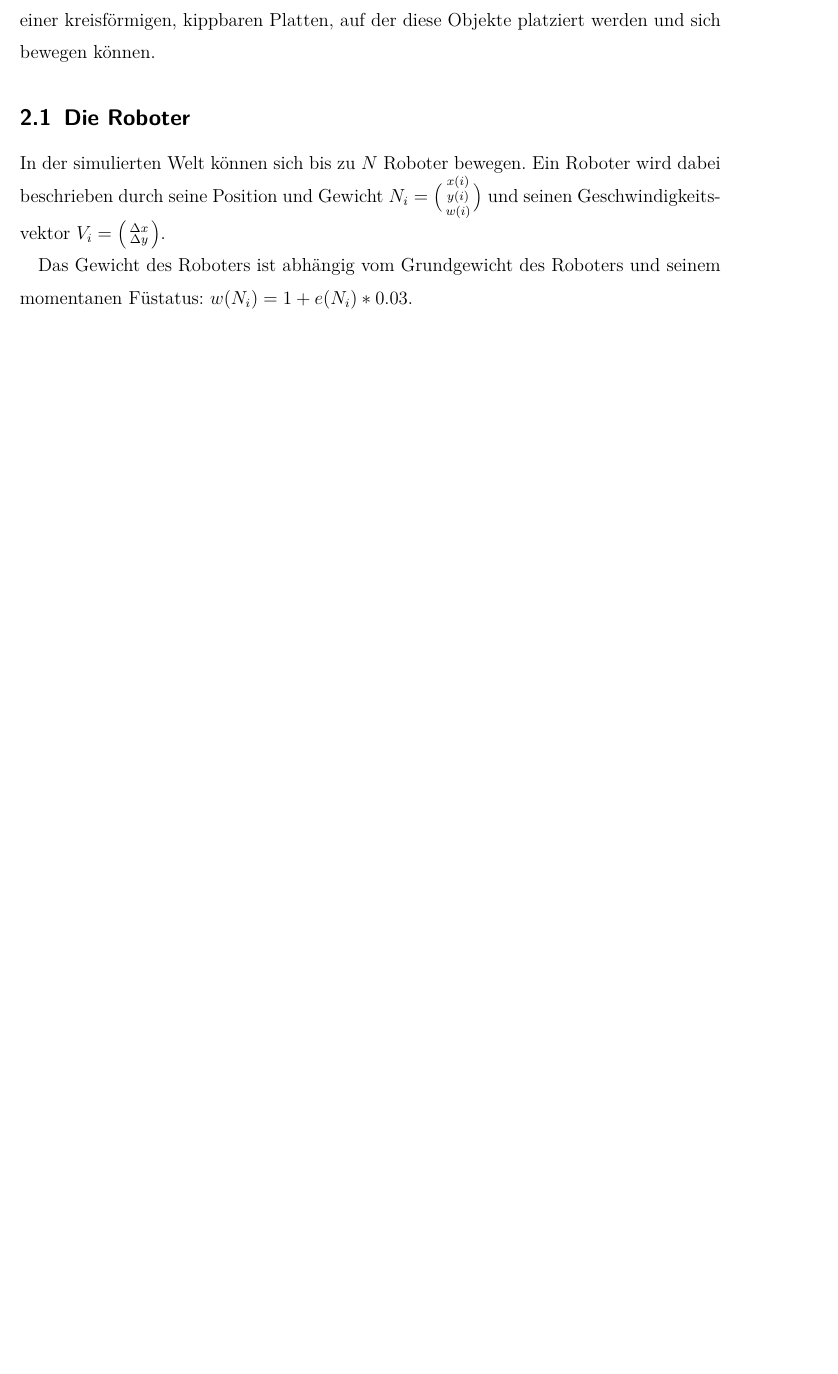
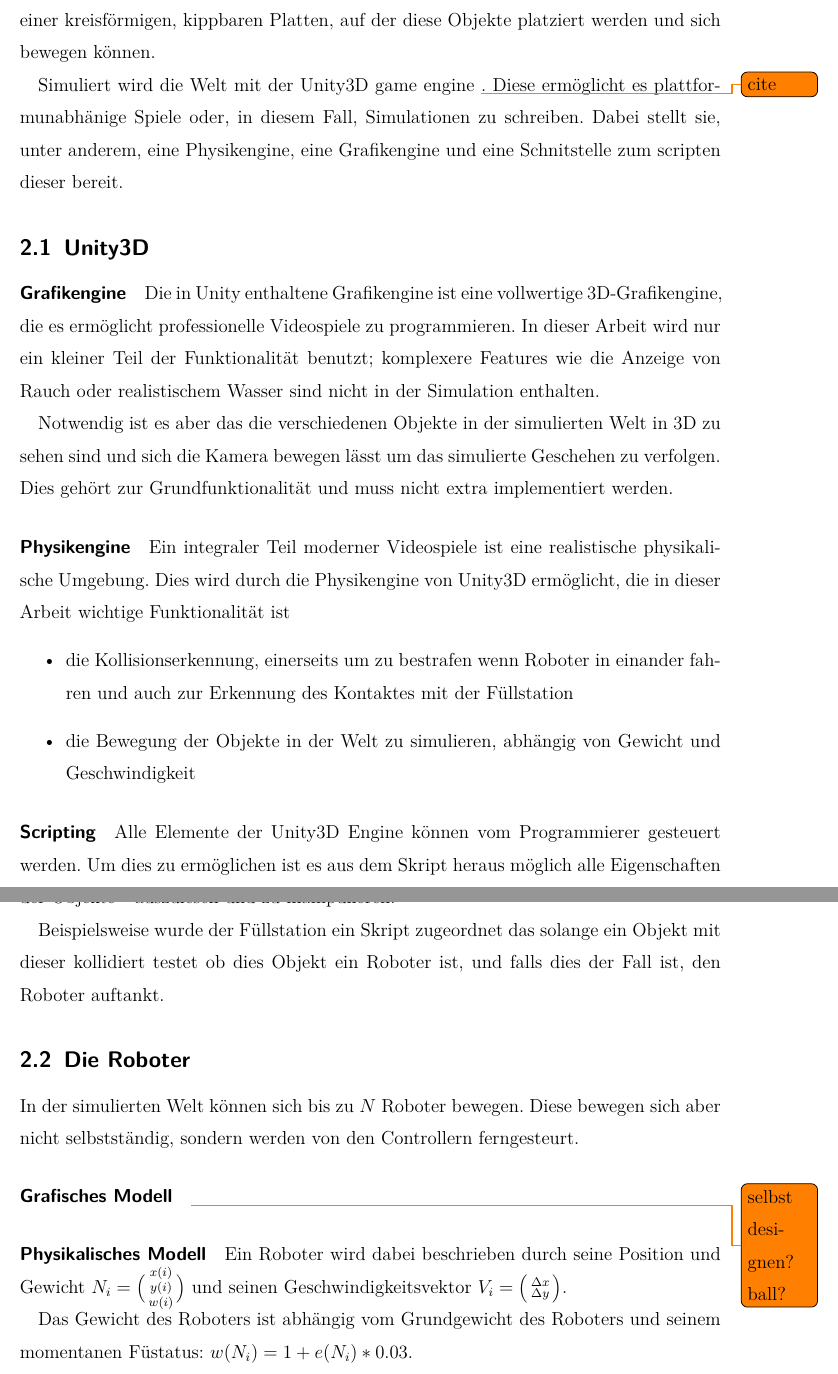
Before and after one commit to glysbaysb/bachelor, a LaTeX document (doku.tex): part of page 4 of 11 before the commit and two parts of pages 4 and 5 of 12 after it, the two joined at a grey line, cut so that both start at the same text, the shorter picture padded with empty space. Compiled offline with pdfLaTeX.

Commit message:
thesis: added unity to Welt

```diff
--- a/doku.tex
+++ b/doku.tex
@@ -97,8 +97,37 @@ Beispielimplementation, die auch mithilfe eines Fehlerinjektors getestet wurde.
 Die simulierte Welt besteht aus den Robotern die von den Studierenden gesteuert werden sollen, einer F{\"{u}}llstation an der die Robter Energie tanken k{\"{o}}nnen und
 der Welt, einer kreisf{\"{o}}rmigen, kippbaren Platten, auf der diese Objekte platziert werden und sich bewegen k{\"{o}}nnen.
 
+Simuliert wird die Welt mit der Unity3D game engine \todo{cite}. Diese erm{\"{o}}glicht es plattformunabh{\"{a}}nige Spiele oder, in diesem Fall, Simulationen zu schreiben.
+Dabei stellt sie, unter anderem, eine Physikengine, eine Grafikengine und eine Schnitstelle zum scripten dieser bereit.
+
+\subsection{Unity3D}
+\paragraph{Grafikengine}
+Die in Unity enthaltene Grafikengine ist eine vollwertige 3D-Grafikengine, die es erm{\"{o}}glicht professionelle Videospiele zu programmieren. In dieser Arbeit wird nur
+ein kleiner Teil der Funktionalit{\"{a}}t benutzt; komplexere Features wie die Anzeige von Rauch oder realistischem Wasser sind nicht in der Simulation enthalten.
+
+Notwendig ist es aber das die verschiedenen Objekte in der simulierten Welt in 3D zu sehen sind und sich die Kamera bewegen l{\"{a}}sst um das simulierte Geschehen zu
+verfolgen. Dies geh{\"{o}}rt zur Grundfunktionalit{\"{a}}t und muss nicht extra implementiert werden.
+
+\paragraph{Physikengine}
+Ein integraler Teil moderner Videospiele ist eine realistische physikalische Umgebung. Dies wird durch die Physikengine von Unity3D erm{\"{o}}glicht, die in dieser
+Arbeit wichtige Funktionalit{\"{a}}t ist
+\begin{itemize}
+\item die Kollisionserkennung, einerseits um zu bestrafen wenn Roboter in einander fahren und auch zur Erkennung des Kontaktes mit der F{\"{u}}llstation
+\item die Bewegung der Objekte in der Welt zu simulieren, abh{\"{a}}ngig von Gewicht und Geschwindigkeit
+\end{itemize}
+
+\paragraph{Scripting}
+Alle Elemente der Unity3D Engine k{\"{o}}nnen vom Programmierer gesteuert werden. Um dies zu erm{\"{o}}glichen ist es aus dem Skript heraus m{\"{o}}glich alle Eigenschaften
+der Objekte \footnote{dies beinhaltet nicht nur die Roboter und F{\"{u}}llstationen sondern auch die Kamera oder statische Objekte wie Mauern} auszulesen und zu manipulieren.
+
+Beispielsweise wurde der F{\"{u}}llstation ein Skript zugeordnet das solange ein Objekt mit dieser kollidiert testet ob dies Objekt ein Roboter ist, und falls dies der Fall ist,
+den Roboter auftankt.
+
 \subsection{Die Roboter}
-In der simulierten Welt k{\"{o}}nnen sich bis zu $N$ Roboter bewegen.
+In der simulierten Welt k{\"{o}}nnen sich bis zu $N$ Roboter bewegen. Diese bewegen sich aber nicht selbstst{\"{a}}ndig, sondern werden von den Controllern ferngesteurt.
+\paragraph{Grafisches Modell} \todo{selbst designen? ball? }
+
+\paragraph{Physikalisches Modell}
 Ein Roboter wird dabei beschrieben durch seine Position und Gewicht
 $ N_i = \bigl(\begin{smallmatrix} x(i) \\ y(i) \\ w(i) \end{smallmatrix}\bigr)$ und
 seinen Geschwindigkeitsvektor
```
Also changed, not shown: doku.tex (4 more changed lines).
